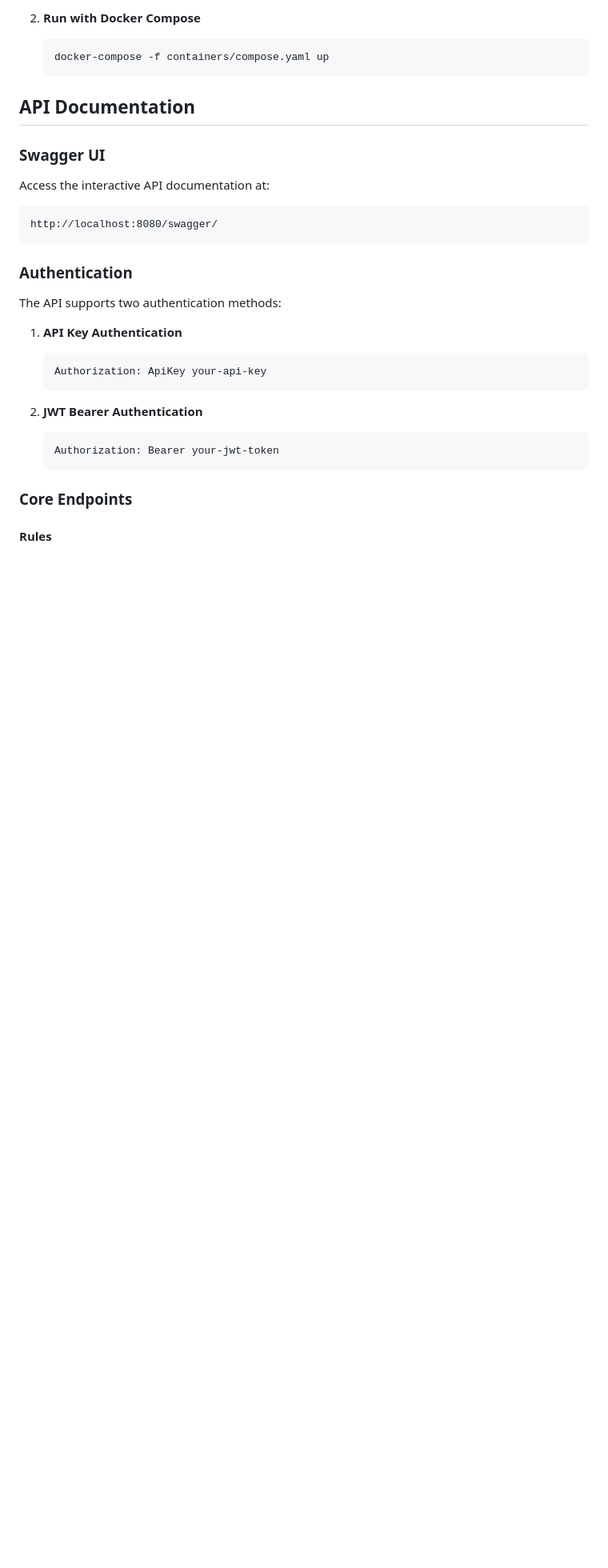
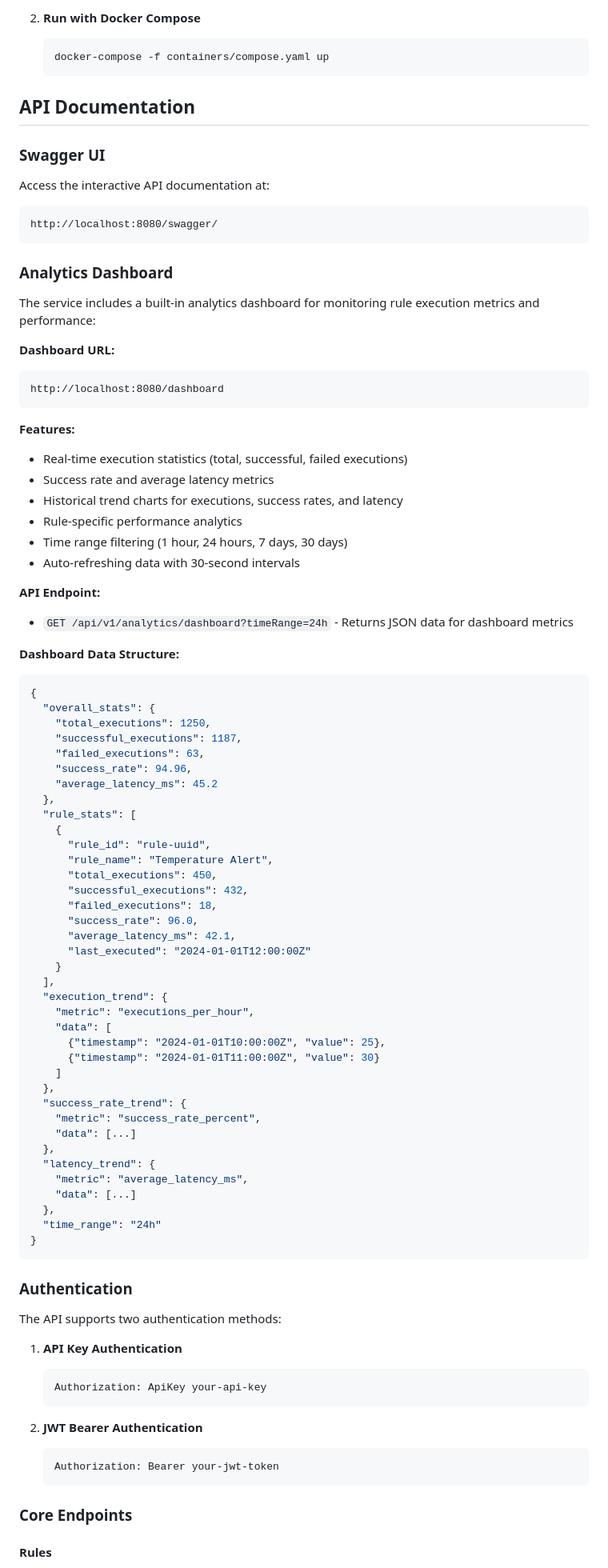
Before and after one commit to malyshevhen/rule-engine, a Markdown page: README.md, the part around the change printed below. Shown: that part at 80% size. Rendered like a GitHub page; blank space fills up the shorter version.

````diff
--- a/README.md
+++ b/README.md
@@ -87,6 +110,67 @@ The service will be available at `http://localhost:8080`
 Access the interactive API documentation at:
 ```
 http://localhost:8080/swagger/
+```
+
+### Analytics Dashboard
+
+The service includes a built-in analytics dashboard for monitoring rule execution metrics and performance:
+
+**Dashboard URL:**
+```
+http://localhost:8080/dashboard
+```
+
+**Features:**
+- Real-time execution statistics (total, successful, failed executions)
+- Success rate and average latency metrics
+- Historical trend charts for executions, success rates, and latency
+- Rule-specific performance analytics
+- Time range filtering (1 hour, 24 hours, 7 days, 30 days)
+- Auto-refreshing data with 30-second intervals
+
+**API Endpoint:**
+- `GET /api/v1/analytics/dashboard?timeRange=24h` - Returns JSON data for dashboard metrics
+
+**Dashboard Data Structure:**
+```json
+{
+  "overall_stats": {
+    "total_executions": 1250,
+    "successful_executions": 1187,
+    "failed_executions": 63,
+    "success_rate": 94.96,
+    "average_latency_ms": 45.2
+  },
+  "rule_stats": [
+    {
+      "rule_id": "rule-uuid",
+      "rule_name": "Temperature Alert",
+      "total_executions": 450,
+      "successful_executions": 432,
+      "failed_executions": 18,
+      "success_rate": 96.0,
+      "average_latency_ms": 42.1,
+      "last_executed": "2024-01-01T12:00:00Z"
+    }
+  ],
+  "execution_trend": {
+    "metric": "executions_per_hour",
+    "data": [
+      {"timestamp": "2024-01-01T10:00:00Z", "value": 25},
+      {"timestamp": "2024-01-01T11:00:00Z", "value": 30}
+    ]
+  },
+  "success_rate_trend": {
+    "metric": "success_rate_percent",
+    "data": [...]
+  },
+  "latency_trend": {
+    "metric": "average_latency_ms",
+    "data": [...]
+  },
+  "time_range": "24h"
+}
 ```
 
 ### Authentication
````
Also changed, not shown: other parts of README.md (+104 -37 lines).
